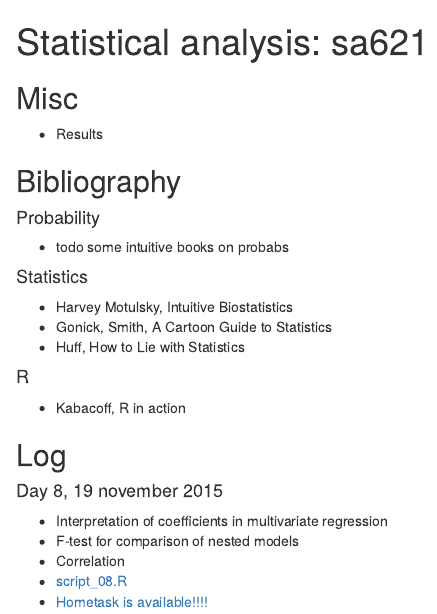
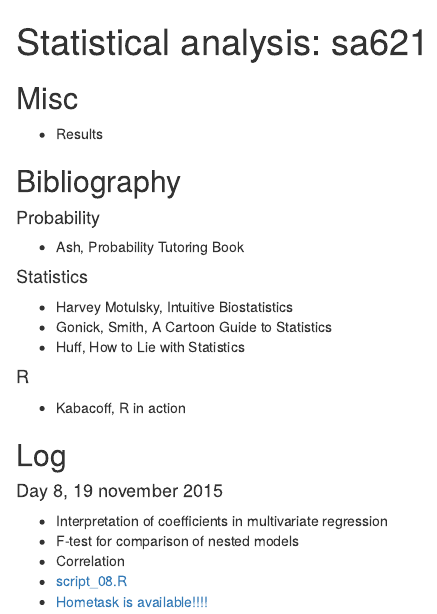
Before and after one commit to bdemeshev/sa621, an R Markdown document (index.Rmd): the page in a window 1100 px wide, from its top. The pictures show the output file index.html that the author committed with the source, opened offline.

Commit message:
book on probe

```diff
--- a/index.Rmd
+++ b/index.Rmd
@@ -11,7 +11,7 @@ lang: russian
 ## Bibliography
 
 #### Probability
-* todo some intuitive books on probabs
+* Ash, Probability Tutoring Book
 
 #### Statistics
 * Harvey Motulsky, Intuitive Biostatistics
```
Also changed, not shown: index.html.
